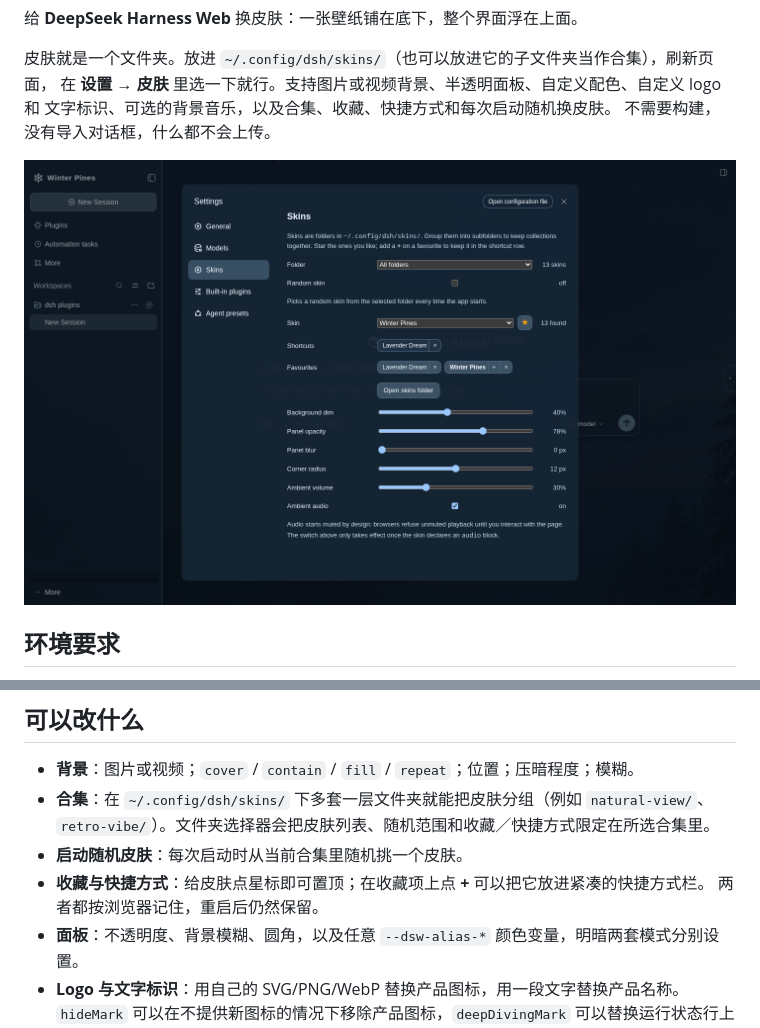
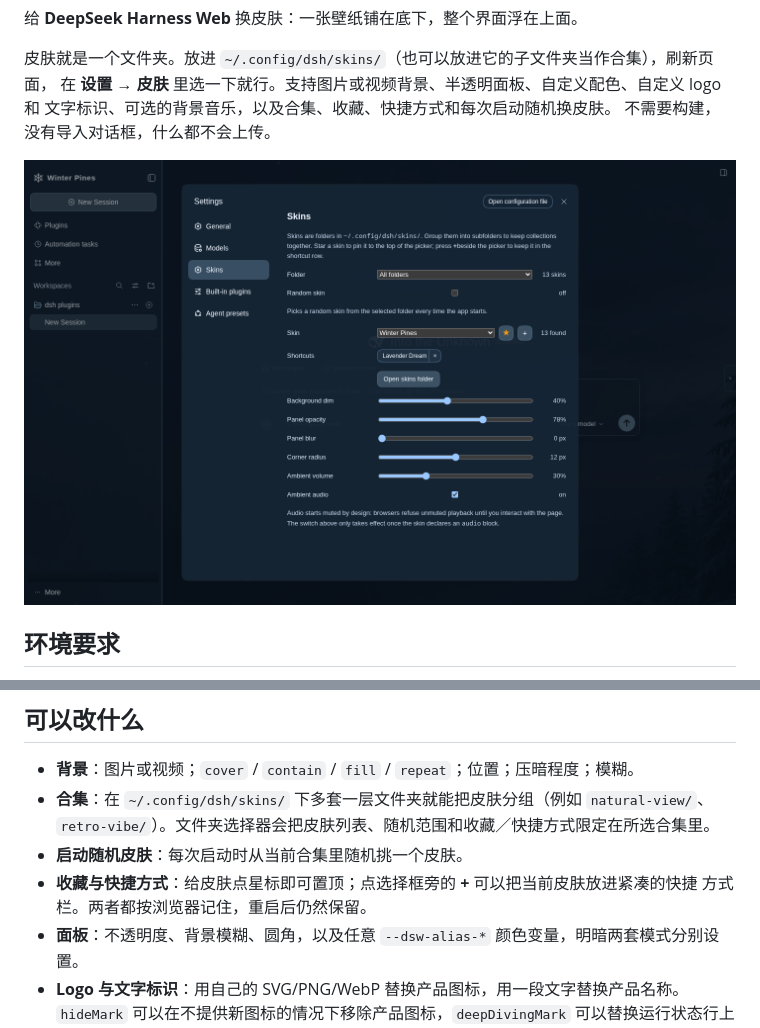
Before and after one commit to bigm4ngo/dsh-skin, a Markdown page: README.zh.md, 2 parts joined by grey strips. GitHub-like rendering; pictures changed too: screenshots/settings.png.

```diff
--- a/README.zh.md
+++ b/README.zh.md
@@ -81,8 +81,8 @@ dsh plugin --profile web add github:bigm4ngo/dsh-skin
 - **合集**：在 `~/.config/dsh/skins/` 下多套一层文件夹就能把皮肤分组（例如 `natural-view/`、
   `retro-vibe/`）。文件夹选择器会把皮肤列表、随机范围和收藏／快捷方式限定在所选合集里。
 - **启动随机皮肤**：每次启动时从当前合集里随机挑一个皮肤。
-- **收藏与快捷方式**：给皮肤点星标即可置顶；在收藏项上点 **+** 可以把它放进紧凑的快捷方式栏。
-  两者都按浏览器记住，重启后仍然保留。
+- **收藏与快捷方式**：给皮肤点星标即可置顶；点选择框旁的 **+** 可以把当前皮肤放进紧凑的快捷
+  方式栏。两者都按浏览器记住，重启后仍然保留。
 - **面板**：不透明度、背景模糊、圆角，以及任意 `--dsw-alias-*` 颜色变量，明暗两套模式分别设置。
 - **Logo 与文字标识**：用自己的 SVG/PNG/WebP 替换产品图标，用一段文字替换产品名称。`hideMark`
   可以在不提供新图标的情况下移除产品图标，`deepDivingMark` 可以替换运行状态行上的鲸鱼，
```
Also changed, not shown: README.md (+3 -2 lines), SKIN-FORMAT.md (+1 -1 lines), 6 other files.
